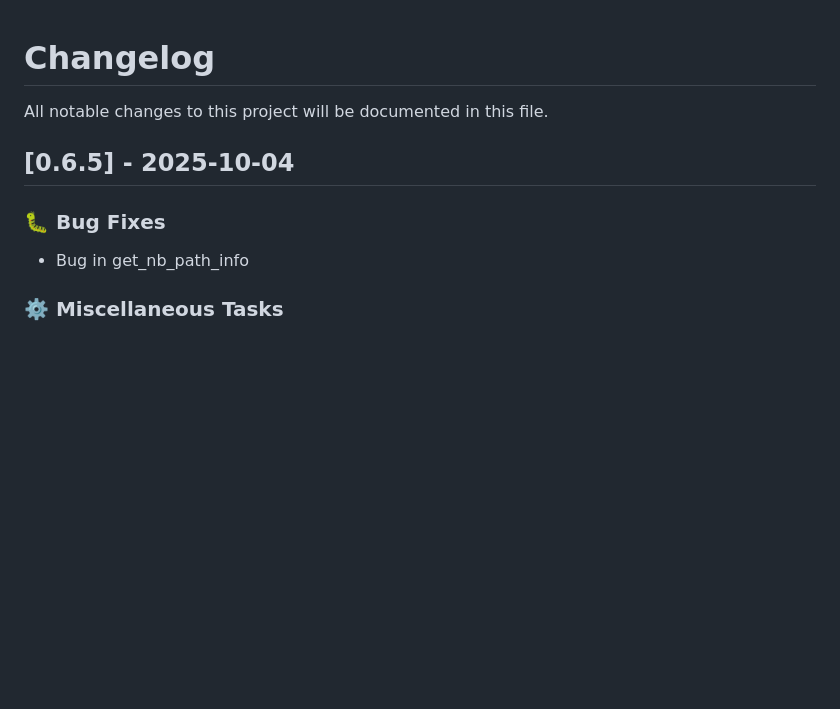
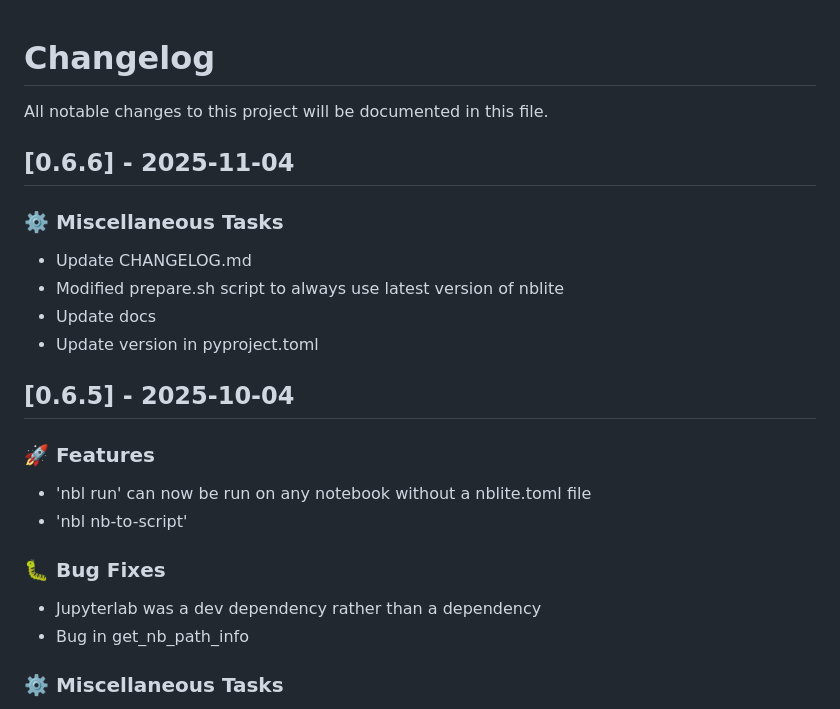
Before and after one commit to lukastk/nblite, a Markdown page: CHANGELOG.md, the part around the change. Rendered like a GitHub page; blank space fills up the shorter version.

Commit message:
chore: Update CHANGELOG.md

```diff
--- a/CHANGELOG.md
+++ b/CHANGELOG.md
@@ -2,10 +2,25 @@
 
 All notable changes to this project will be documented in this file.
 
+## [0.6.6] - 2025-11-04
+
+### ⚙️ Miscellaneous Tasks
+
+- Update CHANGELOG.md
+- Modified prepare.sh script to always use latest version of nblite
+- Update docs
+- Update version in pyproject.toml
+
 ## [0.6.5] - 2025-10-04
+
+### 🚀 Features
+
+- 'nbl run' can now be run on any notebook without a nblite.toml file
+- 'nbl nb-to-script'
 
 ### 🐛 Bug Fixes
 
+- Jupyterlab was a dev dependency rather than a dependency
 - Bug in get_nb_path_info
 
 ### ⚙️ Miscellaneous Tasks
```
